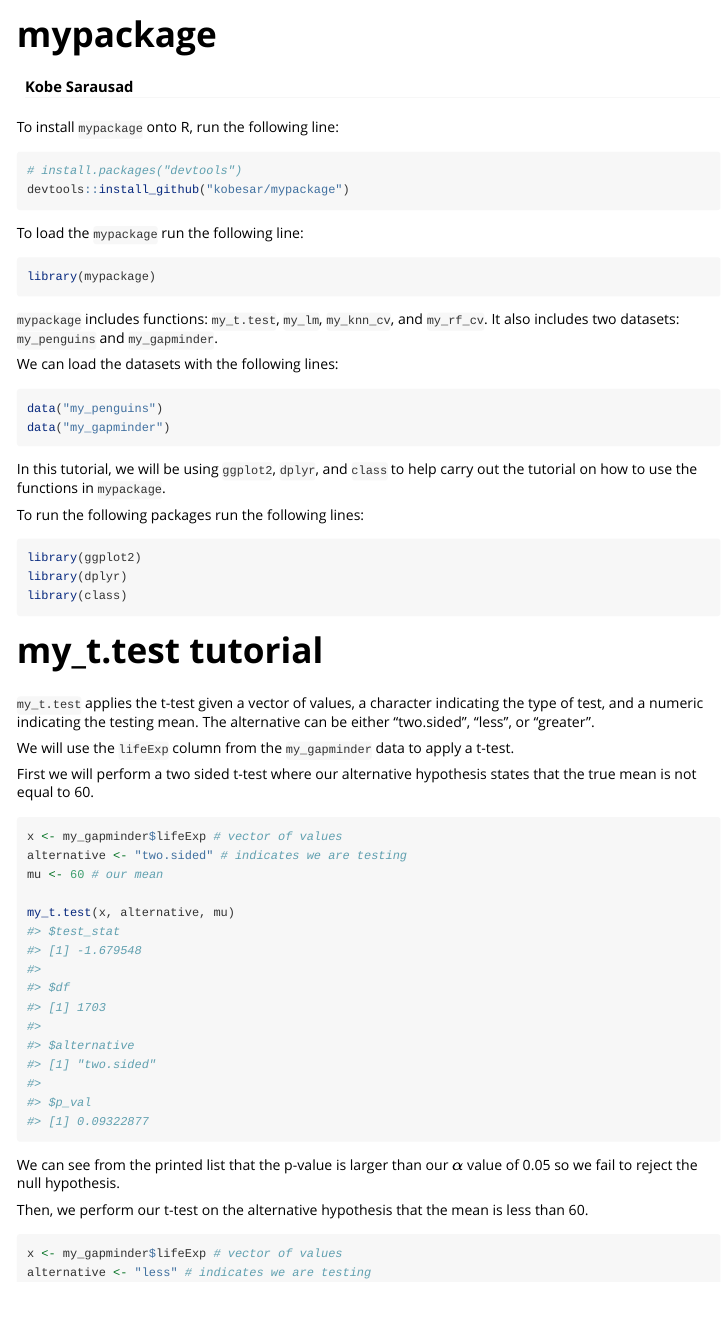
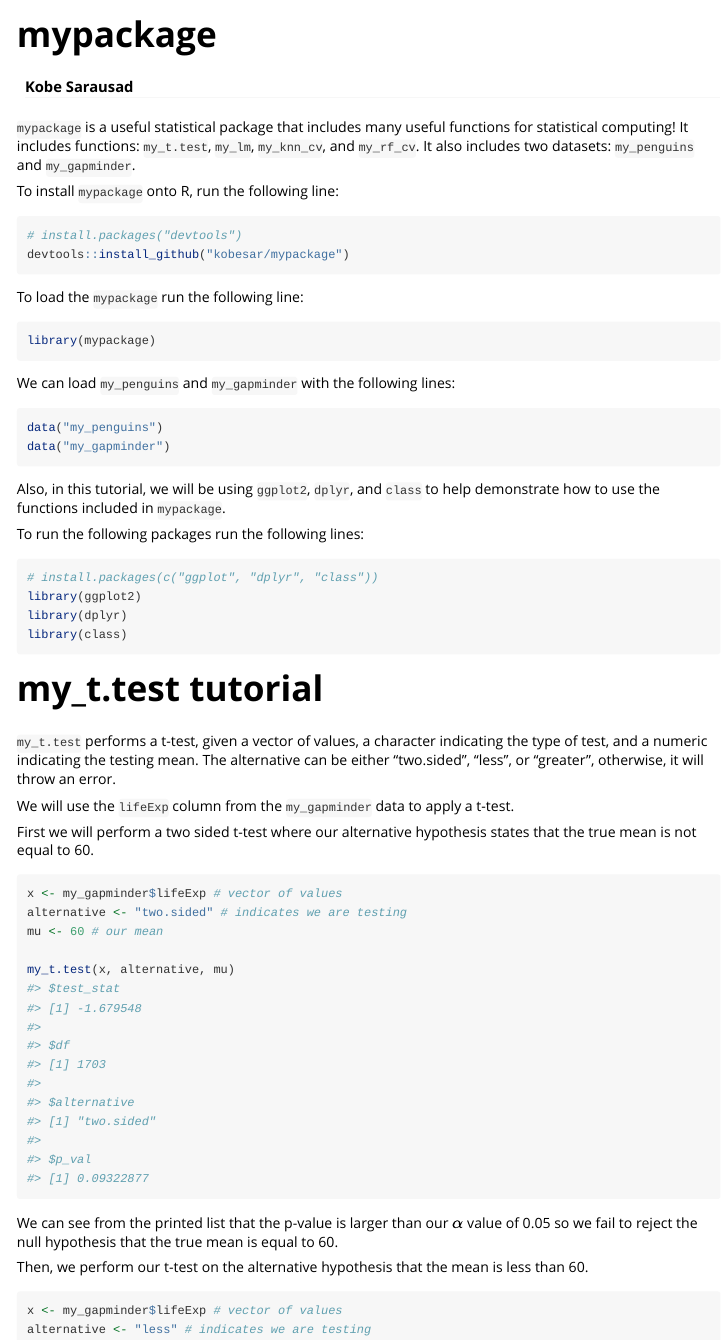
Before and after one commit to kobesar/mypackage, an R Markdown document (vignettes/mypackage.Rmd): the page in a window 1100 px wide, from its top. Rendered offline with R 4.5, knitr and Pandoc, with nearby package versions; code that draws random numbers runs with fixed seeds of ours.

Commit message:
finalized

````diff
--- a/vignettes/mypackage.Rmd
+++ b/vignettes/mypackage.Rmd
@@ -23,6 +23,8 @@ data("my_penguins")
 data("my_gapminder")
 ```
 
+`mypackage` is a useful statistical package that includes many useful functions for statistical computing! It includes functions: `my_t.test`, `my_lm`, `my_knn_cv`, and `my_rf_cv`. It also includes two datasets: `my_penguins` and `my_gapminder`.
+
 To install `mypackage` onto R, run the following line:
 
 ```{r eval = FALSE}
@@ -36,20 +38,19 @@ To load the `mypackage` run the following line:
 library(mypackage)
 ```
 
-`mypackage` includes functions: `my_t.test`, `my_lm`, `my_knn_cv`, and `my_rf_cv`. It also includes two datasets: `my_penguins` and `my_gapminder`.
-
-We can load the datasets with the following lines:
+We can load `my_penguins` and `my_gapminder` with the following lines:
 
 ```{r eval = FALSE}
 data("my_penguins")
 data("my_gapminder")
 ```
 
-In this tutorial, we will be using `ggplot2`, `dplyr`, and `class` to help carry out the tutorial on how to use the functions in `mypackage`.
+Also, in this tutorial, we will be using `ggplot2`, `dplyr`, and `class` to help demonstrate how to use the functions included in `mypackage`.
 
 To run the following packages run the following lines:
 
 ```{r eval = FALSE}
+# install.packages(c("ggplot", "dplyr", "class"))
 library(ggplot2)
 library(dplyr)
 library(class)
@@ -57,7 +58,7 @@ library(class)
 
 # my_t.test tutorial
 
-`my_t.test` applies the t-test given a vector of values, a character indicating the type of test, and a numeric indicating the testing mean. The alternative can be either "two.sided", "less", or "greater".
+`my_t.test` performs a t-test, given a vector of values, a character indicating the type of test, and a numeric indicating the testing mean. The alternative can be either "two.sided", "less", or "greater", otherwise, it will throw an error.
 
 We will use the `lifeExp` column from the `my_gapminder` data to apply a t-test.
 
@@ -71,7 +72,7 @@ mu <- 60 # our mean
 my_t.test(x, alternative, mu)
 ```
 
-We can see from the printed list that the p-value is larger than our $\alpha$ value of 0.05 so we fail to reject the null hypothesis.
+We can see from the printed list that the p-value is larger than our $\alpha$ value of 0.05 so we fail to reject the null hypothesis that the true mean is equal to 60.
 
 Then, we perform our t-test on the alternative hypothesis that the mean is less than 60.
 
````
Also changed, not shown: vignettes/mypackage.Rmd (8 more changed lines).
